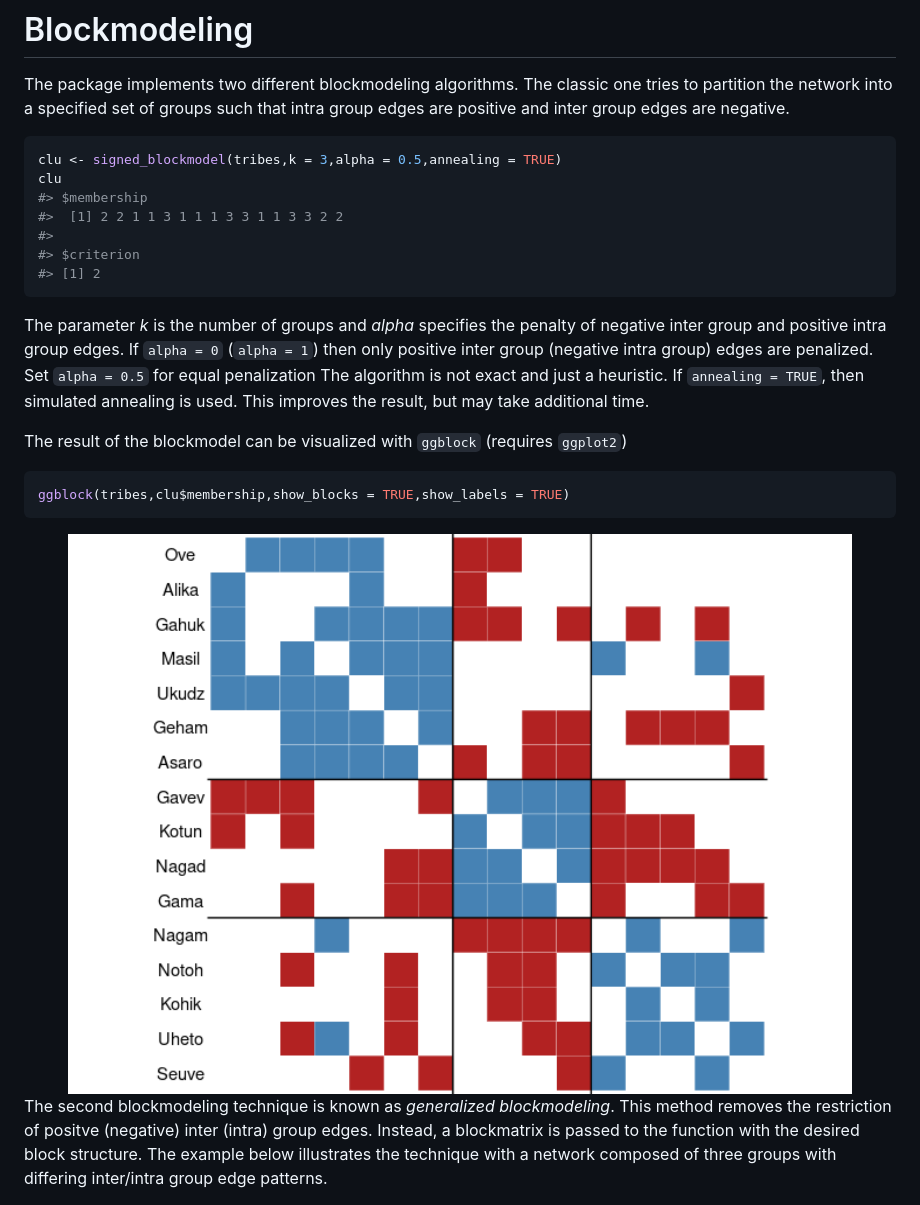
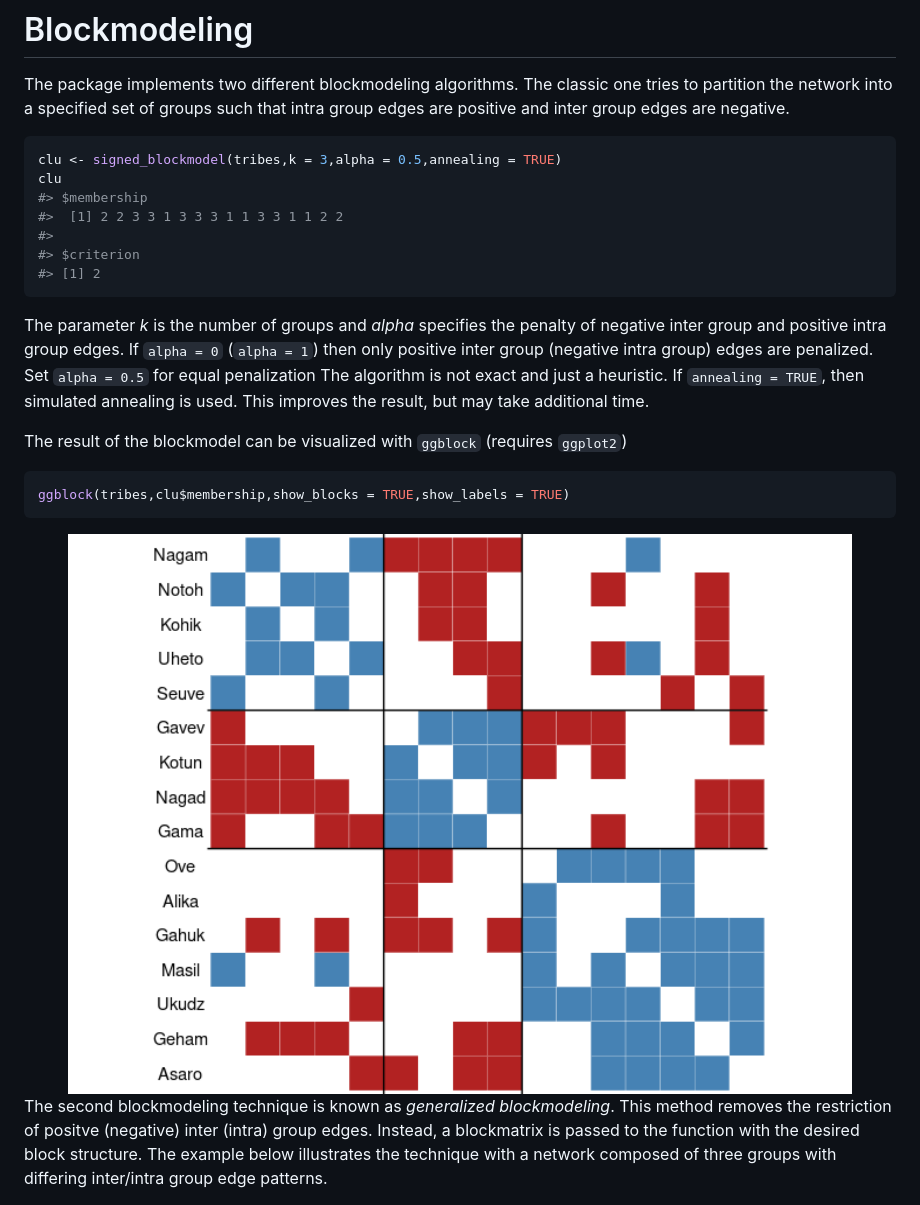
Before and after one commit to schochastics/signnet, a Markdown page: README.md, the part around the change printed below. GitHub-like rendering; pictures changed too: man/figures/README-block_example-1.png.

```diff
--- a/README.md
+++ b/README.md
@@ -82,7 +82,7 @@ are negative.
 clu <- signed_blockmodel(tribes,k = 3,alpha = 0.5,annealing = TRUE)
 clu
 #> $membership
-#>  [1] 2 2 1 1 3 1 1 1 3 3 1 1 3 3 2 2
+#>  [1] 2 2 3 3 1 3 3 3 1 1 3 3 1 1 2 2
 #>
 #> $criterion
 #> [1] 2
```
Also changed, not shown: other parts of README.md (+1 -1 lines), man/figures/README-general_example-1.png.
